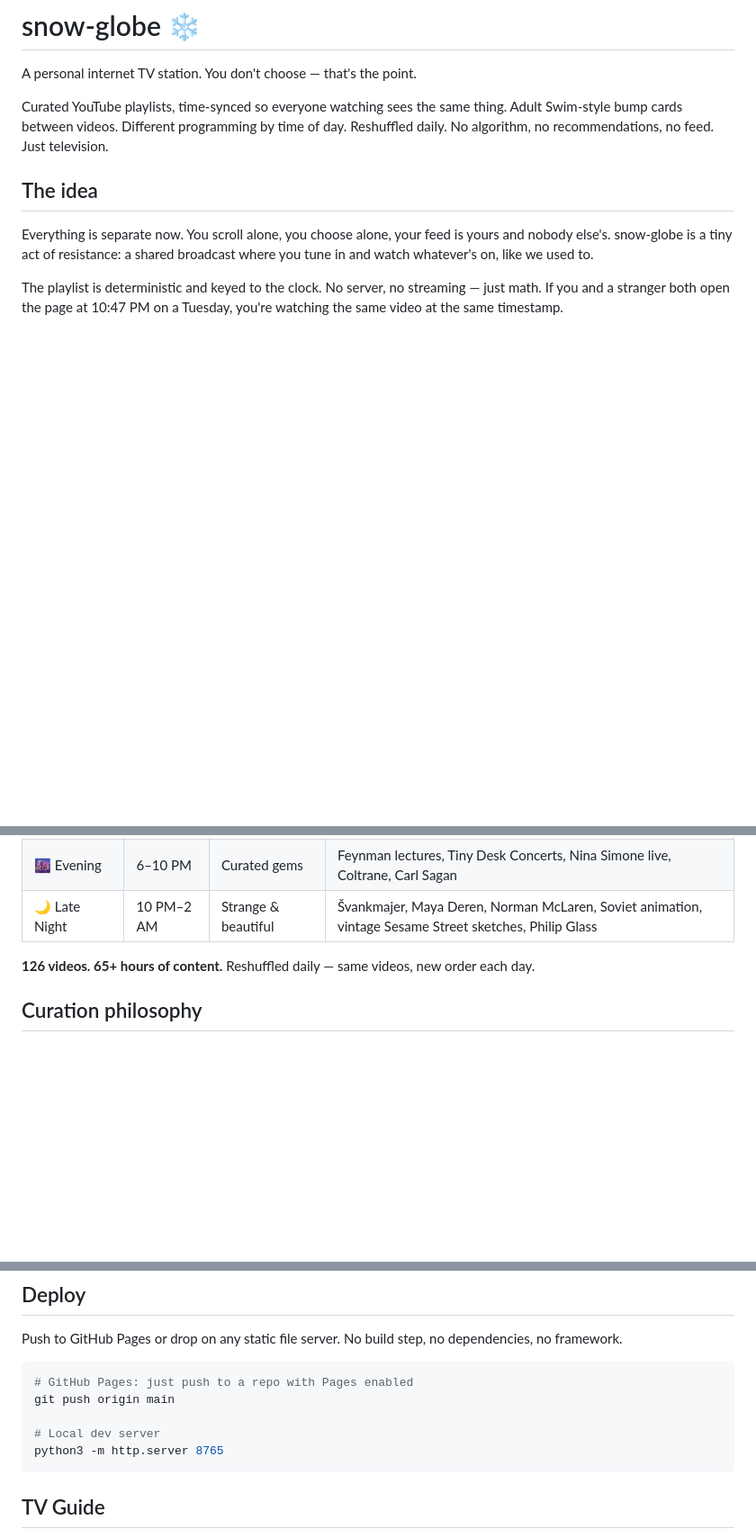
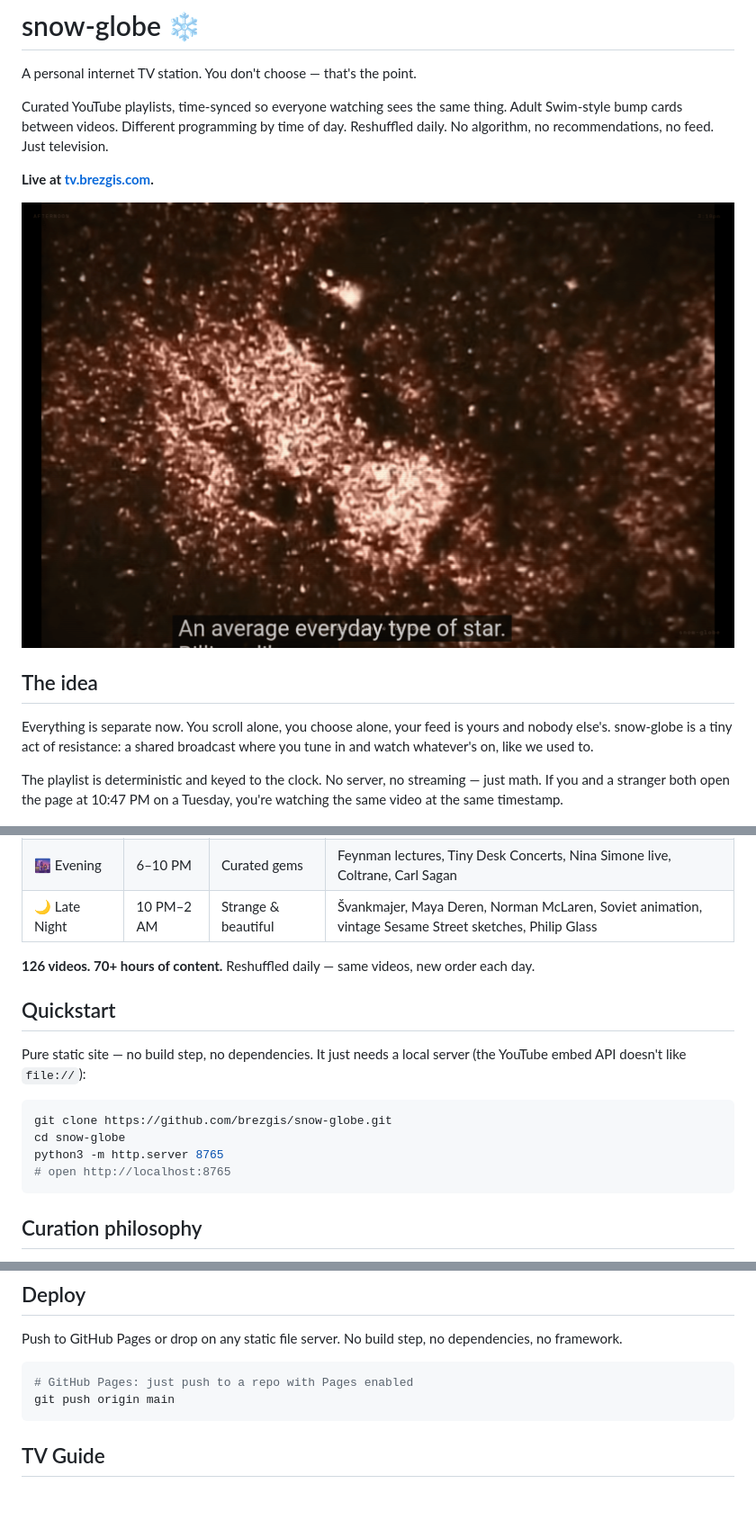
Before and after one commit to brezgis/snow-globe, a Markdown page: README.md, 3 parts joined by grey strips. Shown at 90% size. Rendered like a GitHub page; pictures changed too: docs/screenshot.png (added); blank space fills up the shorter version.

Commit message:
Add screenshot, MIT license, quickstart; fix schedule-fact drift
Co-Authored-By: Claude Fable 5 <noreply@anthropic.com>

````diff
--- a/README.md
+++ b/README.md
@@ -3,6 +3,10 @@
 A personal internet TV station. You don't choose — that's the point.
 
 Curated YouTube playlists, time-synced so everyone watching sees the same thing. Adult Swim-style bump cards between videos. Different programming by time of day. Reshuffled daily. No algorithm, no recommendations, no feed. Just television.
+
+**Live at [tv.brezgis.com](https://tv.brezgis.com).**
+
+![snow-globe mid-broadcast — afternoon block](docs/screenshot.png)
 
 ## The idea
 
@@ -20,7 +24,18 @@ The playlist is deterministic and keyed to the clock. No server, no streaming
 | 🌆 Evening | 6–10 PM | Curated gems | Feynman lectures, Tiny Desk Concerts, Nina Simone live, Coltrane, Carl Sagan |
 | 🌙 Late Night | 10 PM–2 AM | Strange & beautiful | Švankmajer, Maya Deren, Norman McLaren, Soviet animation, vintage Sesame Street sketches, Philip Glass |
 
-**126 videos. 65+ hours of content.** Reshuffled daily — same videos, new order each day.
+**126 videos. 70+ hours of content.** Reshuffled daily — same videos, new order each day.
+
+## Quickstart
+
+Pure static site — no build step, no dependencies. It just needs a local server (the YouTube embed API doesn't like `file://`):
+
+```bash
+git clone https://github.com/brezgis/snow-globe.git
+cd snow-globe
+python3 -m http.server 8765
+# open http://localhost:8765
+```
 
 ## Curation philosophy
 
@@ -115,9 +130,6 @@ Push to GitHub Pages or drop on any static file server. No build step, no depend
 ```bash
 # GitHub Pages: just push to a repo with Pages enabled
 git push origin main
-
-# Local dev server
-python3 -m http.server 8765
 ```
 
 ## TV Guide
````
Also changed, not shown: other parts of README.md (+3 -3 lines), 1 other file.
